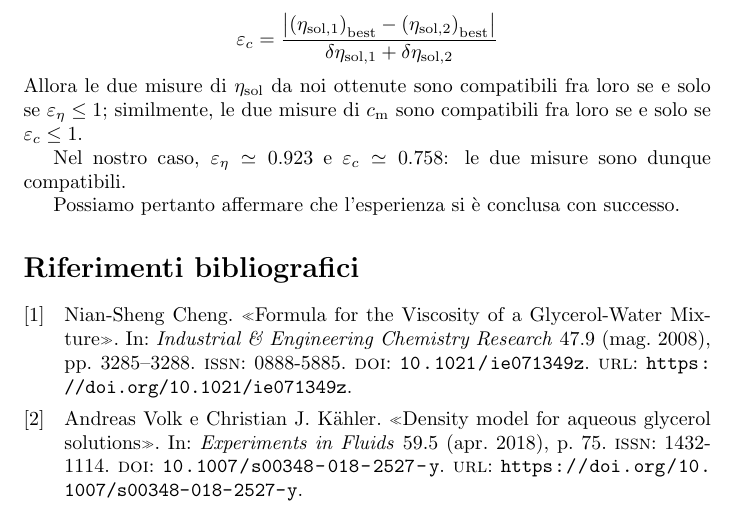
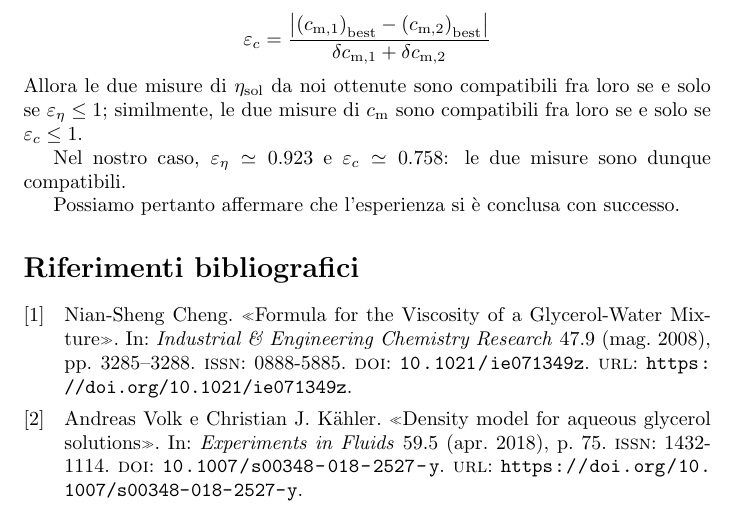
Before and after one commit to RBerga06/unipr-clt-fisica, a LaTeX paper (lab1/r09-glicerine/relazione.tex): part of page 10 of 10, cut at the place of the change. The pictures show the PDF file lab1/r09-glicerine/relazione.pdf that the author committed with the source.

Commit message:
Fix \varepsilon_c

```diff
--- a/lab1/r09-glicerine/relazione.tex
+++ b/lab1/r09-glicerine/relazione.tex
@@ -606,9 +606,9 @@ abbiamo calcolato i seguenti valori (numeri puri):
   }{\delta\eta_{\text{sol},1} + \delta\eta_{\text{sol},2}}
 \]\[
   \varepsilon_c = \frac{
-    \left|\left(\eta_{\text{sol},1}\right)_\text{best} -
-    \left(\eta_{\text{sol},2}\right)_\text{best}\right|
-  }{\delta\eta_{\text{sol},1} + \delta\eta_{\text{sol},2}}
+    \left|\left(c_{\text{m},1}\right)_\text{best} -
+    \left(c_{\text{m},2}\right)_\text{best}\right|
+  }{\delta c_{\text{m},1} + \delta c_{\text{m},2}}
 \]
 Allora le due misure di $\eta_\text{sol}$ da noi ottenute
 sono compatibili fra loro se e solo se $\varepsilon_\eta\le1$;
```
Also changed, not shown: lab1/r09-glicerine/relazione.pdf.
